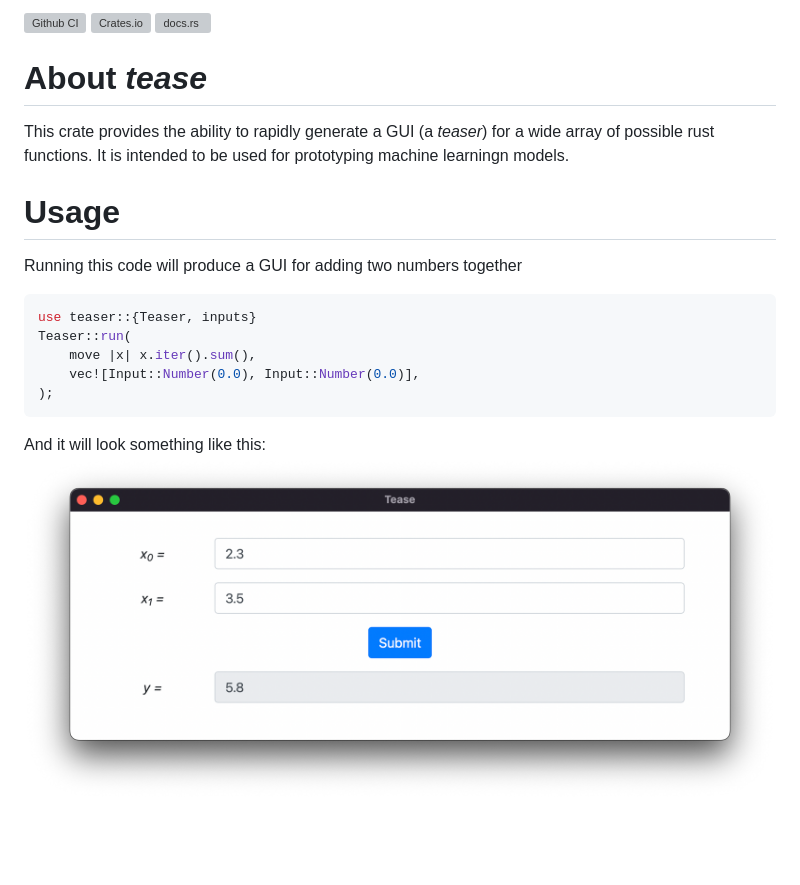
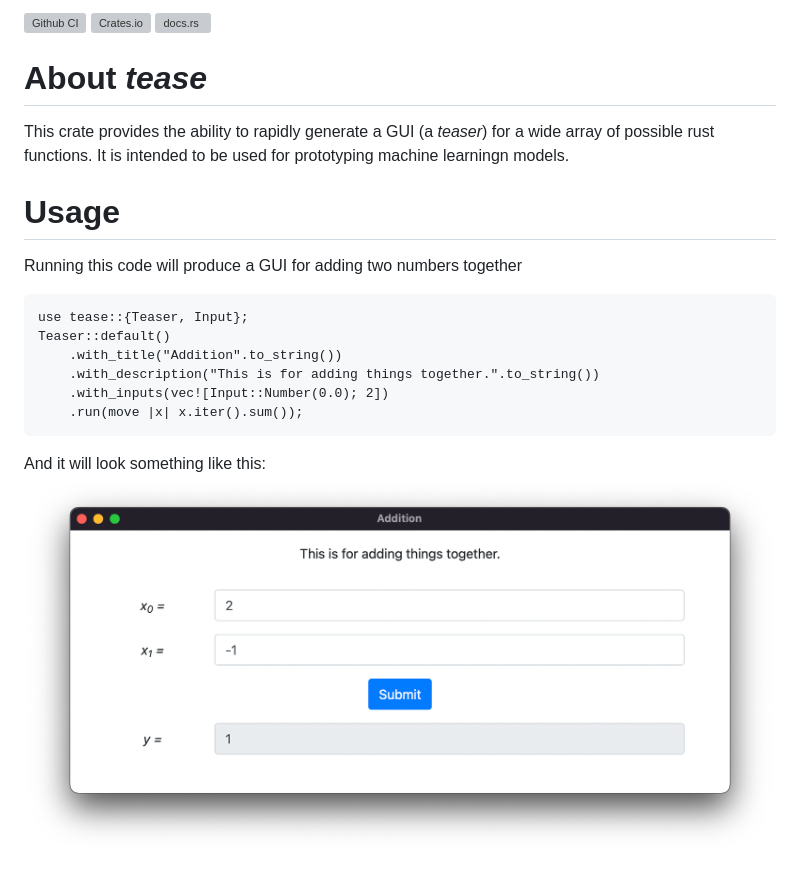
Before and after one commit to cmccomb/tease, a Markdown page: README.md, the part around the change printed below. GitHub-like rendering; pictures changed too: assets/addition.png; blank space fills up the shorter version; grey boxes are pictures that could not be loaded.

Commit message:
Lots of small things

````diff
--- a/README.md
+++ b/README.md
@@ -7,12 +7,13 @@ This crate provides the ability to rapidly generate a GUI (a _teaser_) for a wid
 
 # Usage
 Running this code will produce a GUI for adding two numbers together
-```rust
-use teaser::{Teaser, inputs}
-Teaser::run(
-    move |x| x.iter().sum(),
-    vec![Input::Number(0.0), Input::Number(0.0)],
-);
+```rust, no_run
+use tease::{Teaser, Input};
+Teaser::default()
+    .with_title("Addition".to_string())
+    .with_description("This is for adding things together.".to_string())
+    .with_inputs(vec![Input::Number(0.0); 2])
+    .run(move |x| x.iter().sum());
 ```
 And it will look something like this:
 ![](https://raw.githubusercontent.com/cmccomb/tease/master/assets/addition.png)
````
Also changed, not shown: other parts of README.md (+3 -3 lines), 5 other files.
